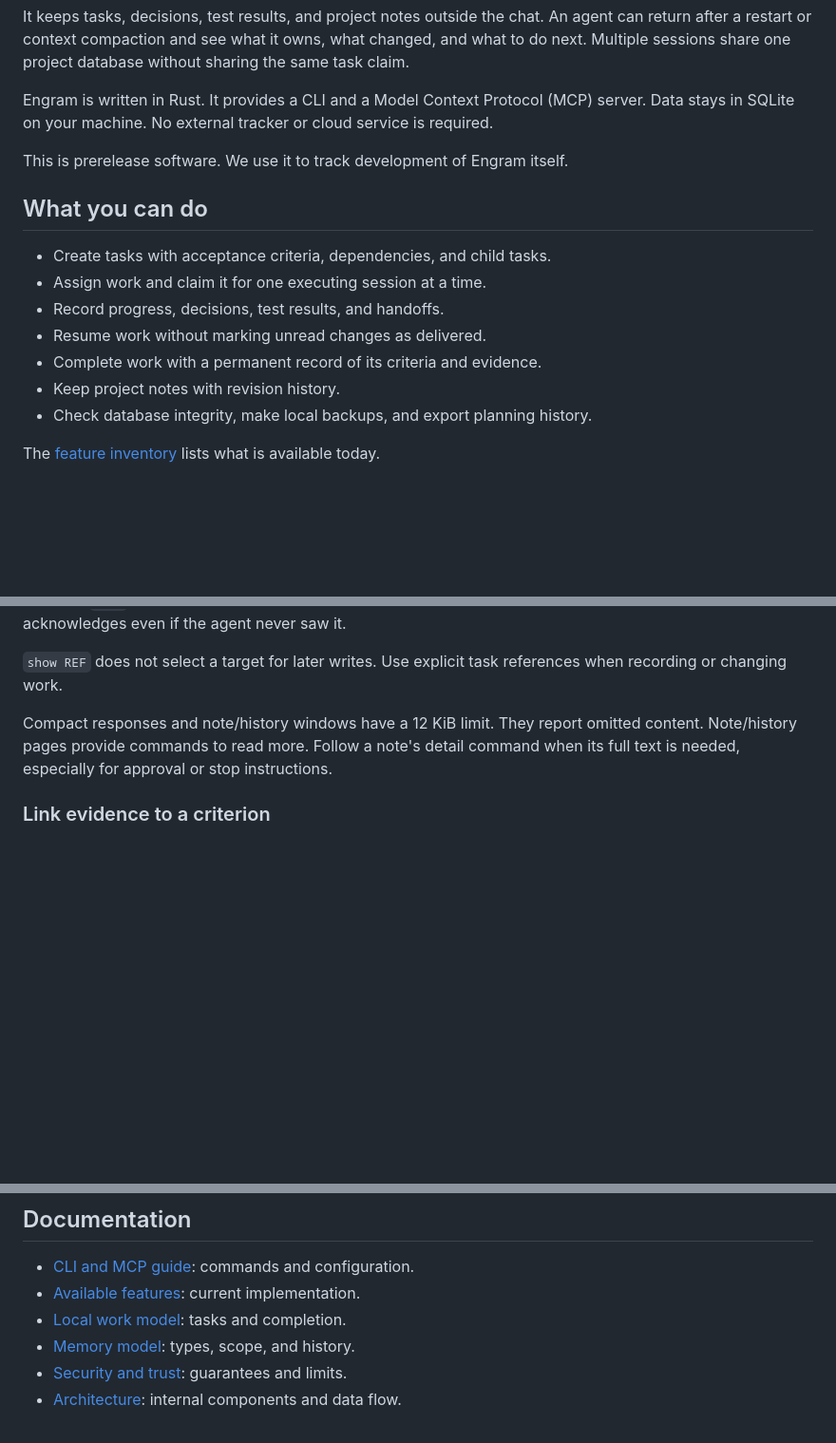
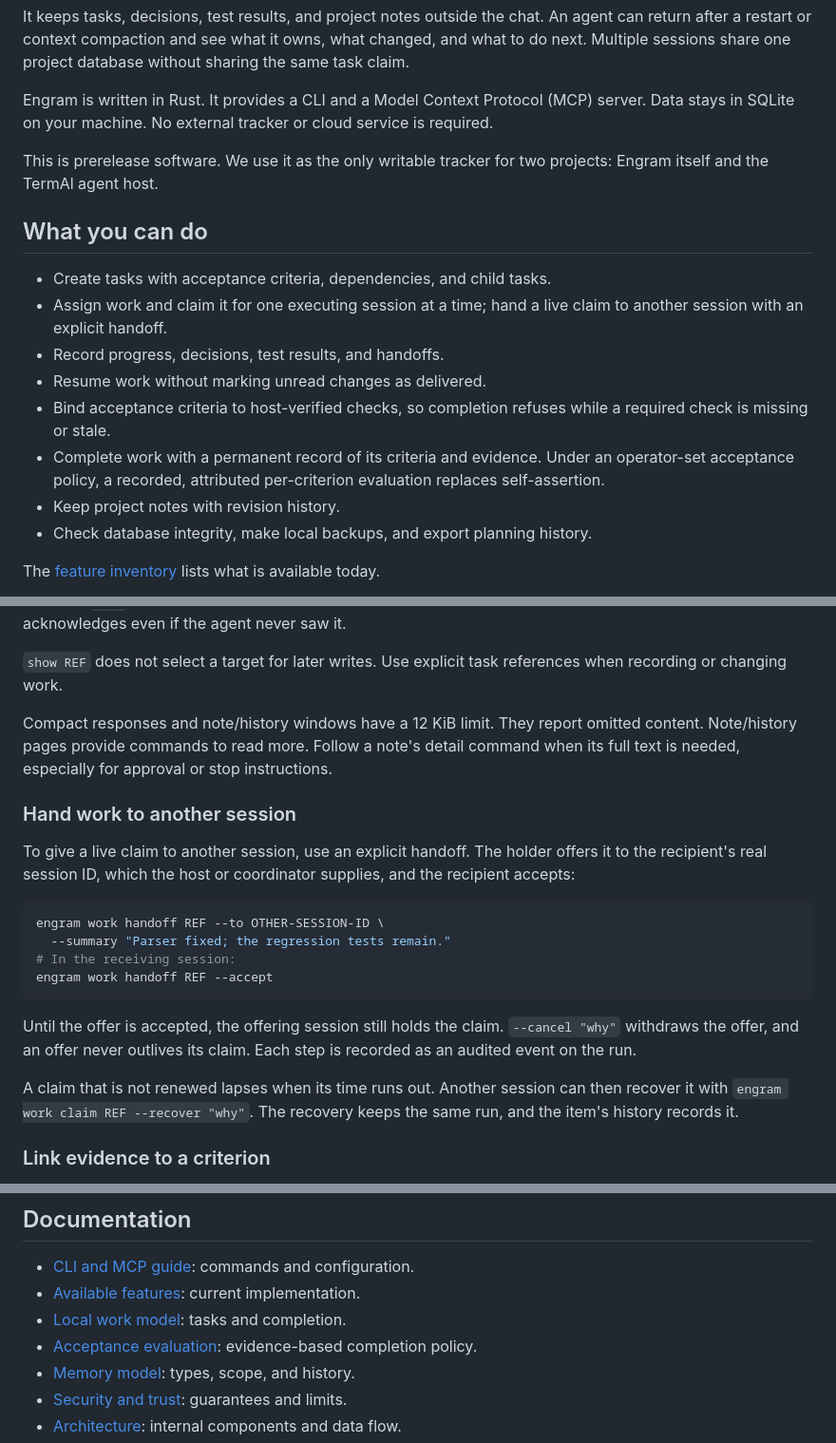
Before and after one commit to grlap/Engram, a Markdown page: README.md, 3 parts joined by grey strips. Shown at 95% size. Rendered like a GitHub page; blank space fills up the shorter version.

````diff
--- a/README.md
+++ b/README.md
@@ -11,15 +11,21 @@ Engram is written in Rust. It provides a CLI and a Model Context Protocol
 (MCP) server. Data stays in SQLite on your machine. No external tracker or
 cloud service is required.
 
-This is prerelease software. We use it to track development of Engram itself.
+This is prerelease software. We use it as the only writable tracker for two
+projects: Engram itself and the TermAl agent host.
 
 ## What you can do
 
 - Create tasks with acceptance criteria, dependencies, and child tasks.
-- Assign work and claim it for one executing session at a time.
+- Assign work and claim it for one executing session at a time; hand a live
+  claim to another session with an explicit handoff.
 - Record progress, decisions, test results, and handoffs.
 - Resume work without marking unread changes as delivered.
-- Complete work with a permanent record of its criteria and evidence.
+- Bind acceptance criteria to host-verified checks, so completion refuses
+  while a required check is missing or stale.
+- Complete work with a permanent record of its criteria and evidence. Under
+  an operator-set acceptance policy, a recorded, attributed per-criterion
+  evaluation replaces self-assertion.
 - Keep project notes with revision history.
 - Check database integrity, make local backups, and export planning history.
 
@@ -130,6 +136,27 @@ omitted content. Note/history pages provide commands to read more. Follow
 a note's detail command when its full text is needed, especially for approval
 or stop instructions.
 
+### Hand work to another session
+
+To give a live claim to another session, use an explicit handoff. The holder
+offers it to the recipient's real session ID, which the host or coordinator
+supplies, and the recipient accepts:
+
+```sh
+engram work handoff REF --to OTHER-SESSION-ID \
+  --summary "Parser fixed; the regression tests remain."
+# In the receiving session:
+engram work handoff REF --accept
+```
+
+Until the offer is accepted, the offering session still holds the claim.
+`--cancel "why"` withdraws the offer, and an offer never outlives its claim.
+Each step is recorded as an audited event on the run.
+
+A claim that is not renewed lapses when its time runs out. Another session
+can then recover it with `engram work claim REF --recover "why"`. The
+recovery keeps the same run, and the item's history records it.
+
 ### Link evidence to a criterion
 
 Completion does not silently change acceptance criteria. It also reports
@@ -224,6 +329,7 @@ See the [roadmap](docs/roadmap.md) for planned work.
 - [CLI and MCP guide](docs/features/cli-and-mcp.md): commands and configuration.
 - [Available features](docs/shipped.md): current implementation.
 - [Local work model](docs/features/local-work-system.md): tasks and completion.
+- [Acceptance evaluation](docs/features/acceptance-evaluation.md): evidence-based completion policy.
 - [Memory model](docs/features/typed-memory-model.md): types, scope, and history.
 - [Security and trust](docs/features/security-and-trust.md): guarantees and limits.
 - [Architecture](docs/architecture.md): internal components and data flow.
````
Also changed, not shown: other parts of README.md (+78 -0 lines).
